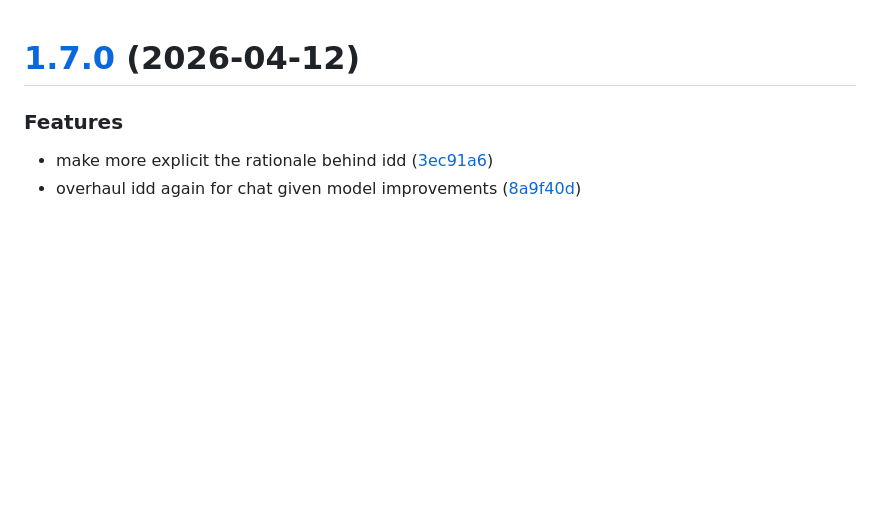
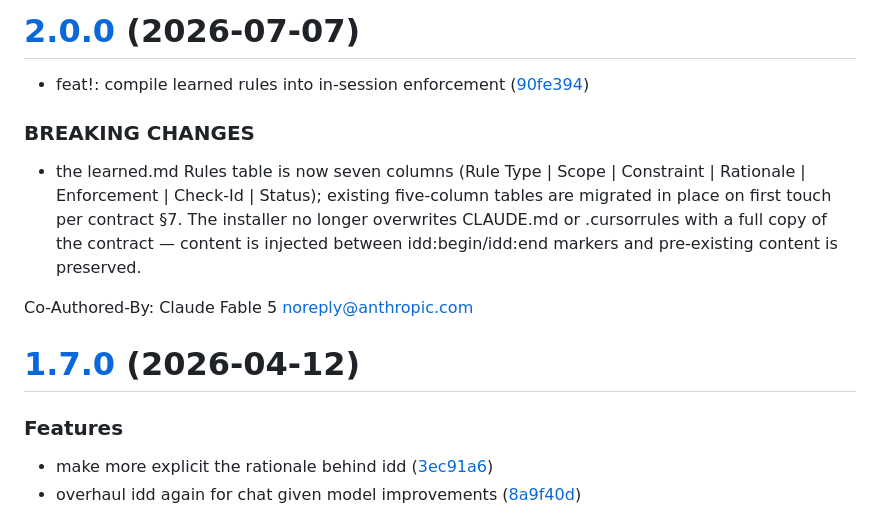
Before and after one commit to dan1hc/idd, a Markdown page: CHANGELOG.md, the part around the change. GitHub-like rendering; blank space fills up the shorter version.

Commit message:
docs: v2.0.0 [skip ci]

```diff
--- a/CHANGELOG.md
+++ b/CHANGELOG.md
@@ -1,3 +1,21 @@
+# [2.0.0](https://github.com/dan1hc/idd/compare/v1.7.0...v2.0.0) (2026-07-07)
+
+
+* feat!: compile learned rules into in-session enforcement ([90fe394](https://github.com/dan1hc/idd/commit/90fe394a30fe524af200e53a2801c96f03e167c6))
+
+
+### BREAKING CHANGES
+
+* the learned.md Rules table is now seven columns
+(Rule Type | Scope | Constraint | Rationale | Enforcement | Check-Id |
+Status); existing five-column tables are migrated in place on first
+touch per contract §7. The installer no longer overwrites CLAUDE.md or
+.cursorrules with a full copy of the contract — content is injected
+between idd:begin/idd:end markers and pre-existing content is
+preserved.
+
+Co-Authored-By: Claude Fable 5 <noreply@anthropic.com>
+
 # [1.7.0](https://github.com/dan1hc/idd/compare/v1.6.0...v1.7.0) (2026-04-12)
 
 
```
